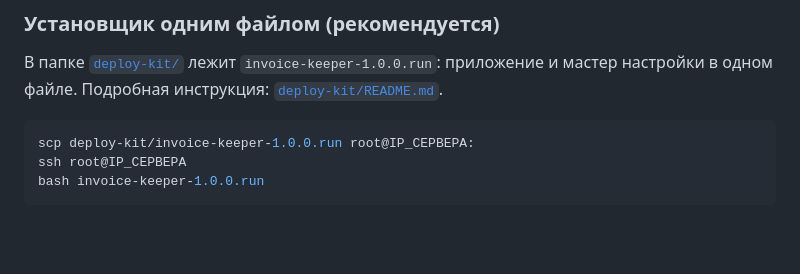
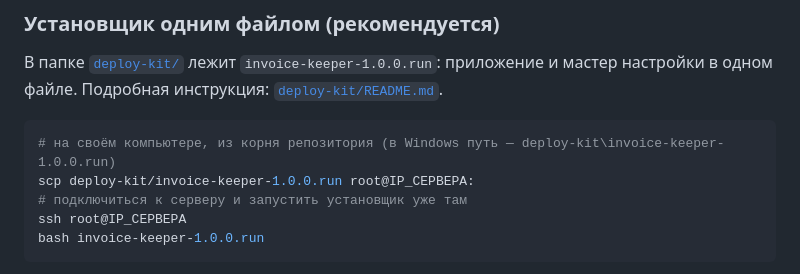
Before and after one commit to DenorR/Invoice-Keeper, a Markdown page: README.md, the part around the change. Drawn GitHub-style; blank space fills up the shorter version.

````diff
--- a/README.md
+++ b/README.md
@@ -325,7 +325,9 @@ npm run build      # сборка в app/static
 Подробная инструкция: [`deploy-kit/README.md`](deploy-kit/README.md).
 
 ```bash
+# на своём компьютере, из корня репозитория (в Windows путь — deploy-kit\invoice-keeper-1.0.0.run)
 scp deploy-kit/invoice-keeper-1.0.0.run root@IP_СЕРВЕРА:
+# подключиться к серверу и запустить установщик уже там
 ssh root@IP_СЕРВЕРА
 bash invoice-keeper-1.0.0.run
 ```
````
Also changed, not shown: deploy-kit/README.md (+46 -5 lines).
